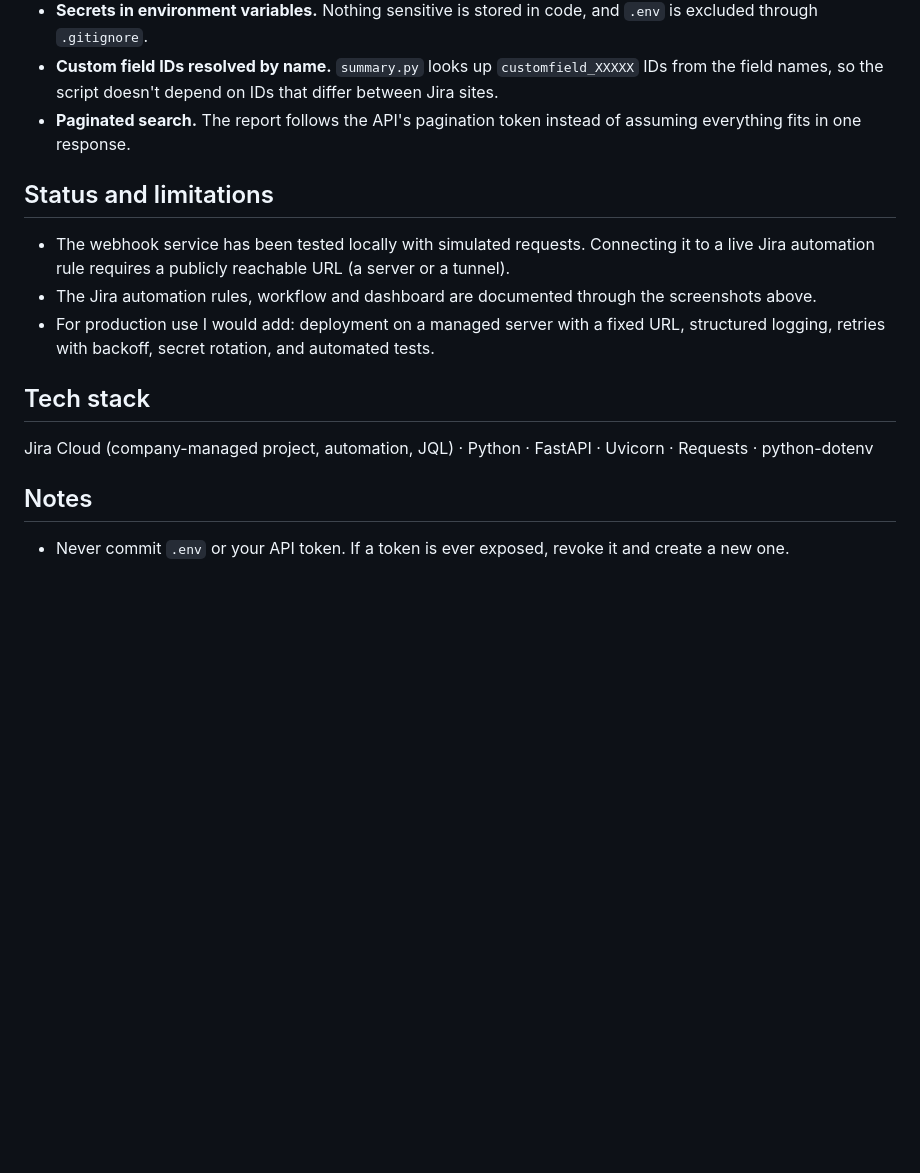
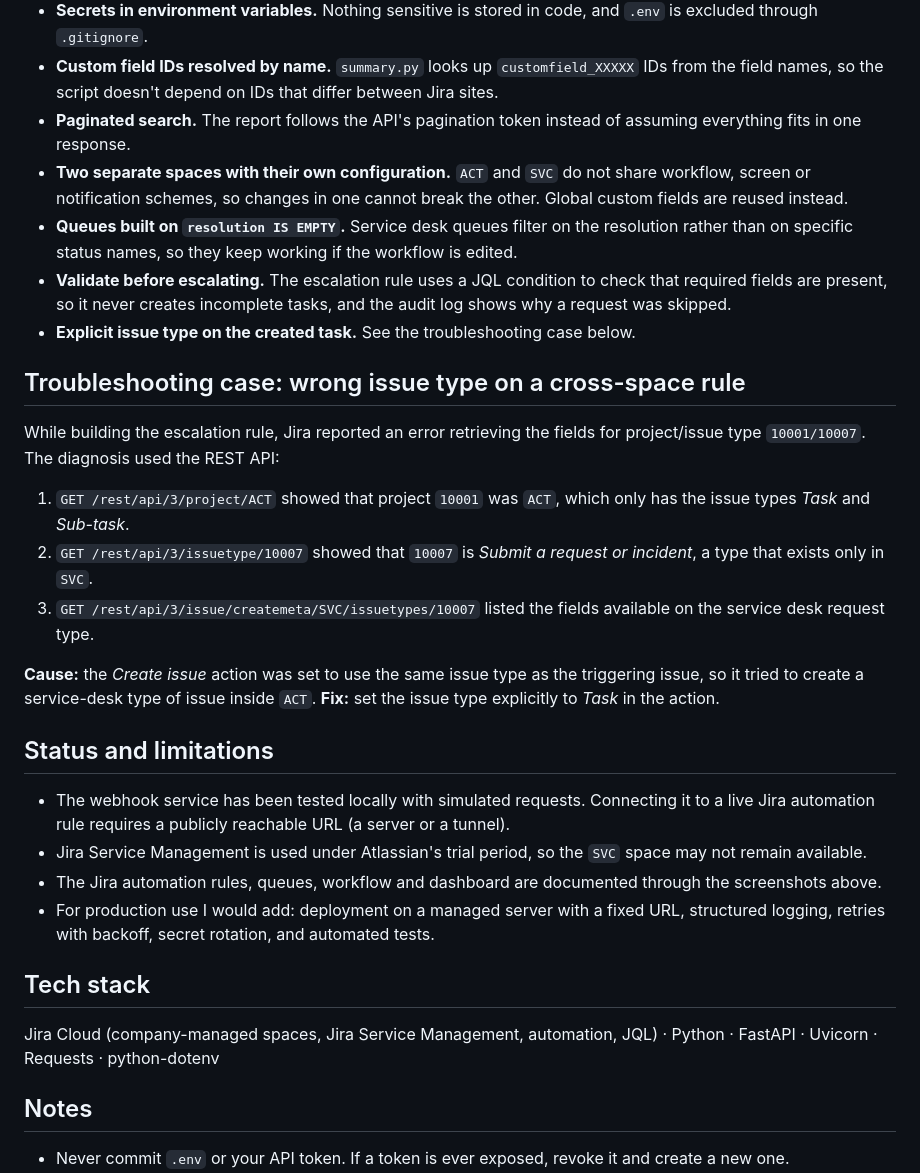
Before and after one commit to Public0Static1Void/jira_automation, a Markdown page: README.md, the part around one of its changes. Rendered like a GitHub page; blank space fills up the shorter version.

```diff
--- a/README.md
+++ b/README.md
@@ -120,16 +144,32 @@ Distinct status codes make integration failures quick to diagnose: the cause is
 - **Secrets in environment variables.** Nothing sensitive is stored in code, and `.env` is excluded through `.gitignore`.
 - **Custom field IDs resolved by name.** `summary.py` looks up `customfield_XXXXX` IDs from the field names, so the script doesn't depend on IDs that differ between Jira sites.
 - **Paginated search.** The report follows the API's pagination token instead of assuming everything fits in one response.
+- **Two separate spaces with their own configuration.** `ACT` and `SVC` do not share workflow, screen or notification schemes, so changes in one cannot break the other. Global custom fields are reused instead.
+- **Queues built on `resolution IS EMPTY`.** Service desk queues filter on the resolution rather than on specific status names, so they keep working if the workflow is edited.
+- **Validate before escalating.** The escalation rule uses a JQL condition to check that required fields are present, so it never creates incomplete tasks, and the audit log shows why a request was skipped.
+- **Explicit issue type on the created task.** See the troubleshooting case below.
+
+## Troubleshooting case: wrong issue type on a cross-space rule
+
+While building the escalation rule, Jira reported an error retrieving the fields for project/issue type `10001/10007`. The diagnosis used the REST API:
+
+1. `GET /rest/api/3/project/ACT` showed that project `10001` was `ACT`, which only has the issue types *Task* and *Sub-task*.
+2. `GET /rest/api/3/issuetype/10007` showed that `10007` is *Submit a request or incident*, a type that exists only in `SVC`.
+3. `GET /rest/api/3/issue/createmeta/SVC/issuetypes/10007` listed the fields available on the service desk request type.
+
+**Cause:** the *Create issue* action was set to use the same issue type as the triggering issue, so it tried to create a service-desk type of issue inside `ACT`.
+**Fix:** set the issue type explicitly to *Task* in the action.
 
 ## Status and limitations
 
 - The webhook service has been tested locally with simulated requests. Connecting it to a live Jira automation rule requires a publicly reachable URL (a server or a tunnel).
-- The Jira automation rules, workflow and dashboard are documented through the screenshots above.
+- Jira Service Management is used under Atlassian's trial period, so the `SVC` space may not remain available.
+- The Jira automation rules, queues, workflow and dashboard are documented through the screenshots above.
 - For production use I would add: deployment on a managed server with a fixed URL, structured logging, retries with backoff, secret rotation, and automated tests.
 
 ## Tech stack
 
-Jira Cloud (company-managed project, automation, JQL) · Python · FastAPI · Uvicorn · Requests · python-dotenv
+Jira Cloud (company-managed spaces, Jira Service Management, automation, JQL) · Python · FastAPI · Uvicorn · Requests · python-dotenv
 
 ## Notes
 
```
Also changed, not shown: other parts of README.md (+30 -6 lines), docs/escalated-task.png (added), docs/escalation-rule.png (added), docs/portal.png (added), docs/queues.png (added).
